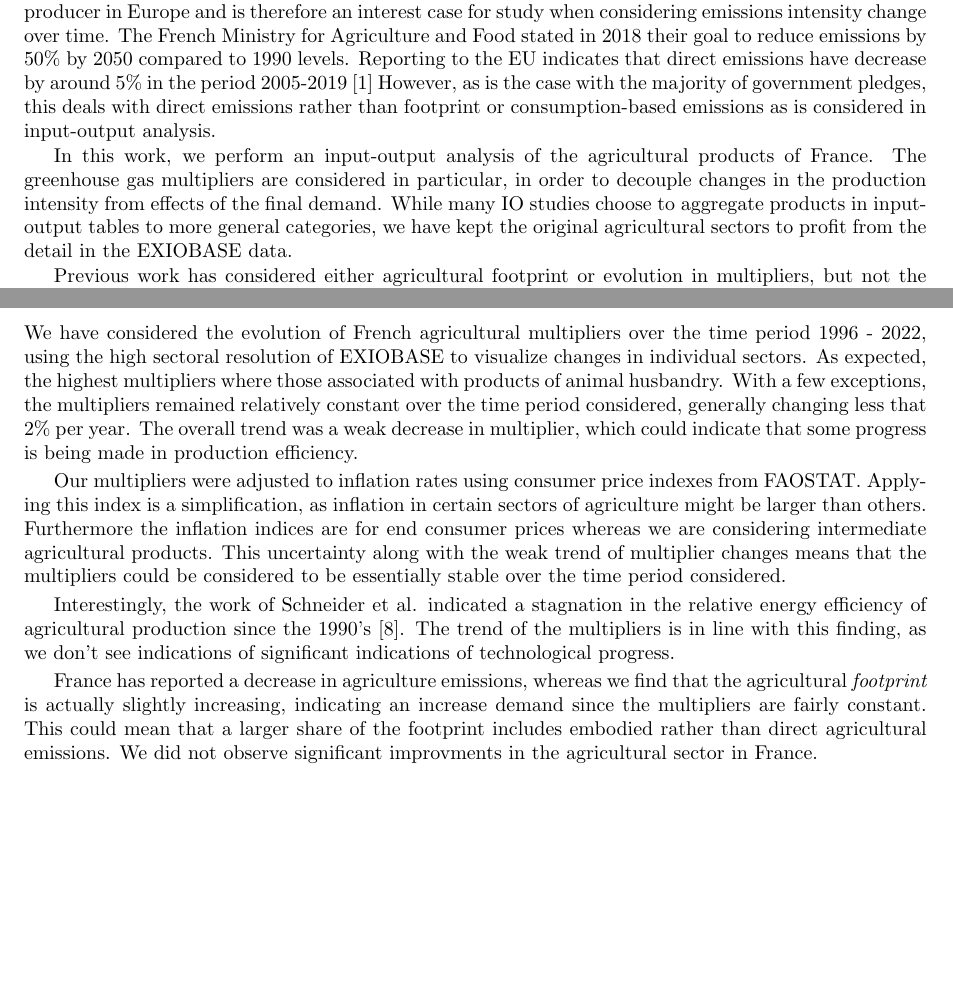
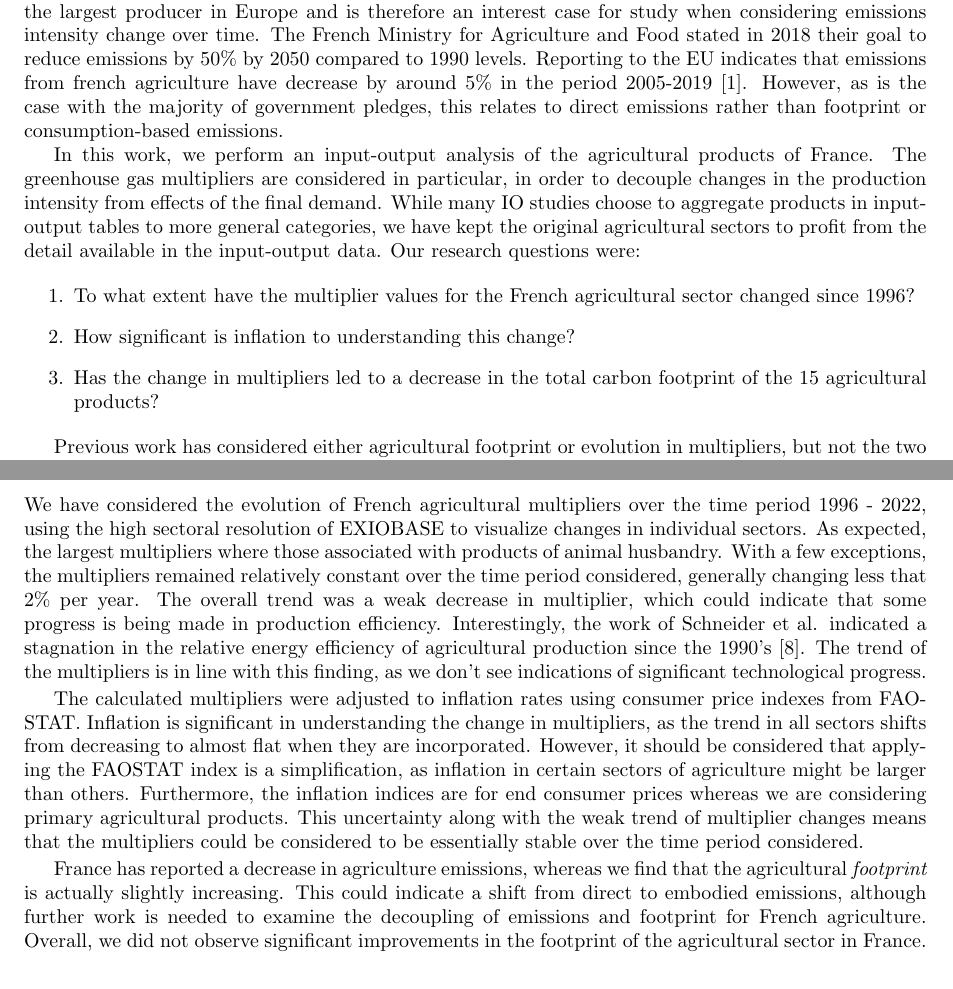
Before and after one commit to MohamedhBadr/EXIO_env_intensity, a LaTeX document (Report/report.tex): two parts of pages 1 and 5 of 7, joined at a grey line, cut so that both start at the same text, the shorter picture padded with empty space. Compiled offline with pdfLaTeX.

Commit message:
Report updated

```diff
--- a/Report/report.tex
+++ b/Report/report.tex
@@ -13,11 +13,17 @@
 
 \section{Introduction}
 
-Globally, food production is responsible for around one-quarter of the world's greenhouse gas emissions, while agriculture, forestry and land-use change account for around 18\%. Reducing agricultural emissions will therefore be key in limiting the extent of climate change. In terms of agricultural, France is the largest producer in Europe and is therefore an interest case for study when considering emissions intensity change over time. The French Ministry for Agriculture and Food stated in 2018 their goal to reduce emissions by 50\% by 2050 compared to 1990 levels. Reporting to the EU indicates that direct emissions have decrease by around 5\% in the period 2005-2019 \cite{euAgricultureEmissions} However, as is the case with the majority of government pledges, this deals with direct emissions rather than footprint or consumption-based emissions as is considered in input-output analysis.
+Globally, food production is responsible for around one-quarter of the world's greenhouse gas emissions, while agriculture, forestry and land-use change account for around 18\% \cite{ritchie_roser_2020}. Reducing agricultural emissions will therefore be key in limiting the extent of climate change. In terms of agricultural, France is the largest producer in Europe and is therefore an interest case for study when considering emissions intensity change over time. The French Ministry for Agriculture and Food stated in 2018 their goal to reduce emissions by 50\% by 2050 compared to 1990 levels. Reporting to the EU indicates that emissions from french agriculture have decrease by around 5\% in the period 2005-2019 \cite{euAgricultureEmissions}. However, as is the case with the majority of government pledges, this relates to direct emissions rather than footprint or consumption-based emissions.
 
-In this work, we perform an input-output analysis of the agricultural products of France. The greenhouse gas multipliers are considered in particular, in order to decouple changes in the production intensity from effects of the final demand. While many IO studies choose to aggregate products in input-output tables to more general categories, we have kept the original agricultural sectors to profit from the detail in the EXIOBASE data.
+In this work, we perform an input-output analysis of the agricultural products of France. The greenhouse gas multipliers are considered in particular, in order to decouple changes in the production intensity from effects of the final demand. While many IO studies choose to aggregate products in input-output tables to more general categories, we have kept the original agricultural sectors to profit from the detail available in the input-output data. Our research questions were:
 
-Previous work has considered either agricultural footprint or evolution in multipliers, but not the two simulatneously. Lee & Schluter first presented considered multipliers in the context of inflation using input-output, but for an economic rather than an environmentally extended system \cite{Lee1977}. Haggblade et al. looked at agricultural growth multipliers, but once again from an economic perspective \cite{haggblade1991modeling}. Liu et al. looked at the change of pollutants and carbon emissions multipliers in China in the period 2007 - 2012, considering overall changes in the different sectors of the economy \cite{Liu2017}. Camanzi et al. consider agriculture in the EU in particular, and maintained product category resolution in their analysis, but considered the total emissions only rather than the multipliers \cite{Camanzi2017}. Schneider et al. considered the energy intensity of global agriculture and how it has evolved since the 1960's, but the analysis is based on broader economic data rather than input-output tables and so lacks sector evolution \cite{Schneider2009}. Li et. al harness the World Input-Output database to understand the main drivers of CO2 emissions from European Union agriculture by looking at and comparing the agricultural sectors of 18 European economies \cite{Li2016}. In cases like these EXIOBASE stands out with regards to the environmental extensions, as well as sectoral detail. Efforts to look at the footprint of food often use bottom-up/LCA based methods, as was done when the French diet was considered by Barbier et al. \cite{Barbier2019}. There has been limited research done on greenhouse gas multiplier values with regards to specific sectors, and to our best knowledge, our research presents a novel method and findings.
+\begin{enumerate}
+\item To what extent have the multiplier values for the French agricultural sector changed since 1996?
+\item How significant is inflation to understanding this change?
+\item Has the change in multipliers led to a decrease in the total carbon footprint of the 15 agricultural products?
+\end{enumerate}
+
+Previous work has considered either agricultural footprint or evolution in multipliers, but not the two simulatneously. Lee \& Schluter first presented considered multipliers in the context of inflation using input-output, but for an economic rather than an environmentally extended system \cite{Lee1977}. Haggblade et al. looked at agricultural growth multipliers, but once again from an economic perspective \cite{haggblade1991modeling}. Liu et al. looked at the change of pollutants and carbon emissions multipliers in China in the period 2007 - 2012, considering overall changes in the different sectors of the economy \cite{Liu2017}. Camanzi et al. consider agriculture in the EU in particular, and maintained product category resolution in their analysis, but considered the total emissions only rather than the multipliers \cite{Camanzi2017}. Schneider et al. considered the energy intensity of global agriculture and how it has evolved since the 1960's, but the analysis is based on broader economic data rather than input-output tables and so lacks sector evolution \cite{Schneider2009}. Li et. al harness the World Input-Output database to understand the main drivers of CO2 emissions from European Union agriculture by looking at and comparing the agricultural sectors of 18 European economies \cite{Li2016}. In cases like these EXIOBASE stands out with regards to the environmental extensions, as well as sectoral detail. Efforts to look at the footprint of food often use bottom-up/LCA based methods, as was done when the French diet was considered by Barbier et al. \cite{Barbier2019}. There has been limited research done on greenhouse gas multiplier values with regards to specific sectors, and to our best knowledge, our research presents a novel method and findings.
 
 \section{Methods and data}
 
@@ -99,13 +105,11 @@ In order to put the findings in context, we additionally calculated the total ag
 
 \section{Discussion and conclusion}
 
-We have considered the evolution of French agricultural multipliers over the time period 1996 - 2022, using the high sectoral resolution of EXIOBASE to visualize changes in individual sectors. As expected, the highest multipliers where those associated with products of animal husbandry. With a few exceptions, the multipliers remained relatively constant over the time period considered, generally changing less that 2\% per year. The overall trend was a weak decrease in multiplier, which could indicate that some progress is being made in production efficiency.
+We have considered the evolution of French agricultural multipliers over the time period 1996 - 2022, using the high sectoral resolution of EXIOBASE to visualize changes in individual sectors. As expected, the largest multipliers where those associated with products of animal husbandry. With a few exceptions, the multipliers remained relatively constant over the time period considered, generally changing less that 2\% per year. The overall trend was a weak decrease in multiplier, which could indicate that some progress is being made in production efficiency. Interestingly, the work of Schneider et al. indicated a stagnation in the relative energy efficiency of agricultural production since the 1990's \cite{Schneider2009}. The trend of the multipliers is in line with this finding, as we don't see indications of significant technological progress.
 
-Our multipliers were adjusted to inflation rates using consumer price indexes from FAOSTAT. Applying this index is a simplification, as inflation in certain sectors of agriculture might be larger than others. Furthermore the inflation indices are for end consumer prices whereas we are considering intermediate agricultural products. This uncertainty along with the weak trend of multiplier changes means that the multipliers could be considered to be essentially stable over the time period considered.
+The calculated multipliers were adjusted to inflation rates using consumer price indexes from FAOSTAT. Inflation is significant in understanding the change in multipliers, as the trend in all sectors shifts from decreasing to almost flat when they are incorporated. However, it should be considered that applying the FAOSTAT index is a simplification, as inflation in certain sectors of agriculture might be larger than others. Furthermore, the inflation indices are for end consumer prices whereas we are considering primary agricultural products. This uncertainty along with the weak trend of multiplier changes means that the multipliers could be considered to be essentially stable over the time period considered.
 
-Interestingly, the work of Schneider et al. indicated a stagnation in the relative energy efficiency of agricultural production since the 1990's \cite{Schneider2009}. The trend of the multipliers is in line with this finding, as we don't see indications of significant indications of technological progress.
-
-France has reported a decrease in agriculture emissions, whereas we find that the agricultural \emph{footprint} is actually slightly increasing, indicating an increase demand since the multipliers are fairly constant. This could mean that a larger share of the footprint includes embodied rather than direct agricultural emissions. We did not observe significant improvments in the agricultural sector in France.
+France has reported a decrease in agriculture emissions, whereas we find that the agricultural \emph{footprint} is actually slightly increasing. This could indicate a shift from direct to embodied emissions, although further work is needed to examine the decoupling of emissions and footprint for French agriculture. Overall, we did not observe significant improvements in the footprint of the agricultural sector in France.
 
 
 \bibliography{IOreport}
```
Also changed, not shown: Report/report.pdf, Report/report.tex (8 more changed lines).
